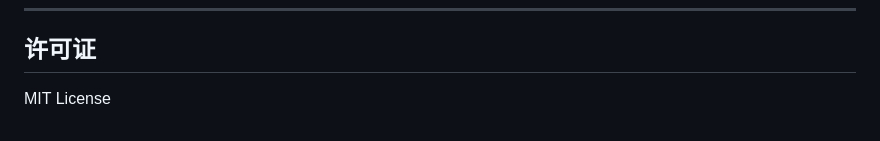
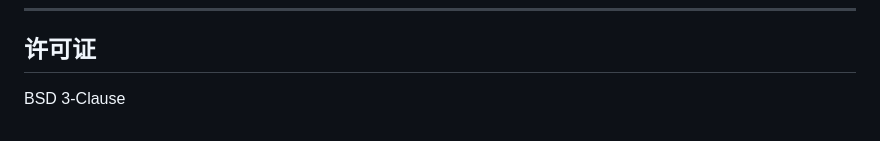
Before and after one commit to fhz1206/AI_TRAINER, a Markdown page: README.md, the part around the change. GitHub-like rendering.

Commit message:
update: 更新文件 README.md
Signed-off-by: fhz1206 <fhz1206@noreply.gitcode.com>

```diff
--- a/README.md
+++ b/README.md
@@ -155,4 +155,4 @@ python app.py
 
 ## 许可证
 
-MIT License
+BSD 3-Clause
```
